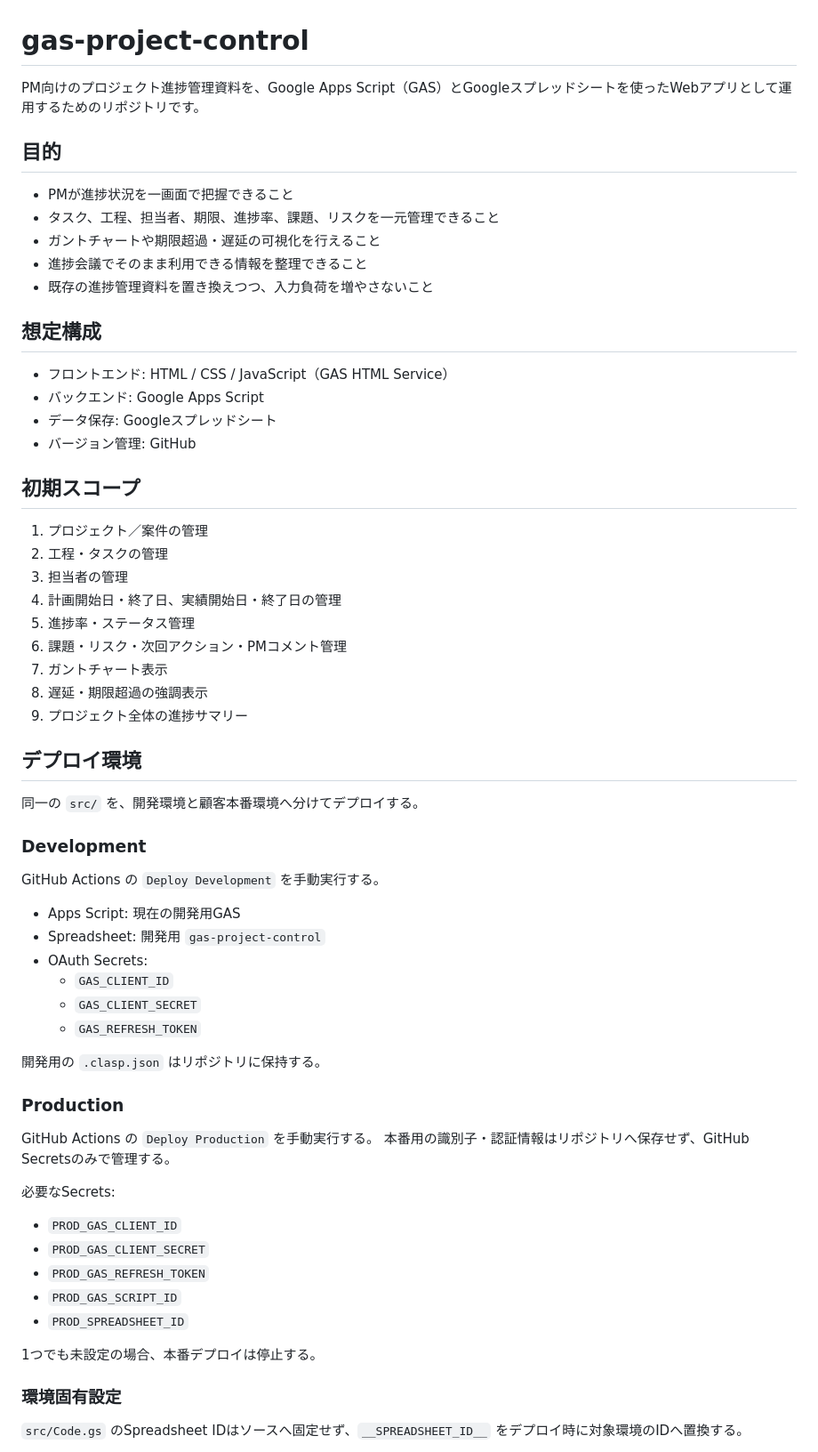
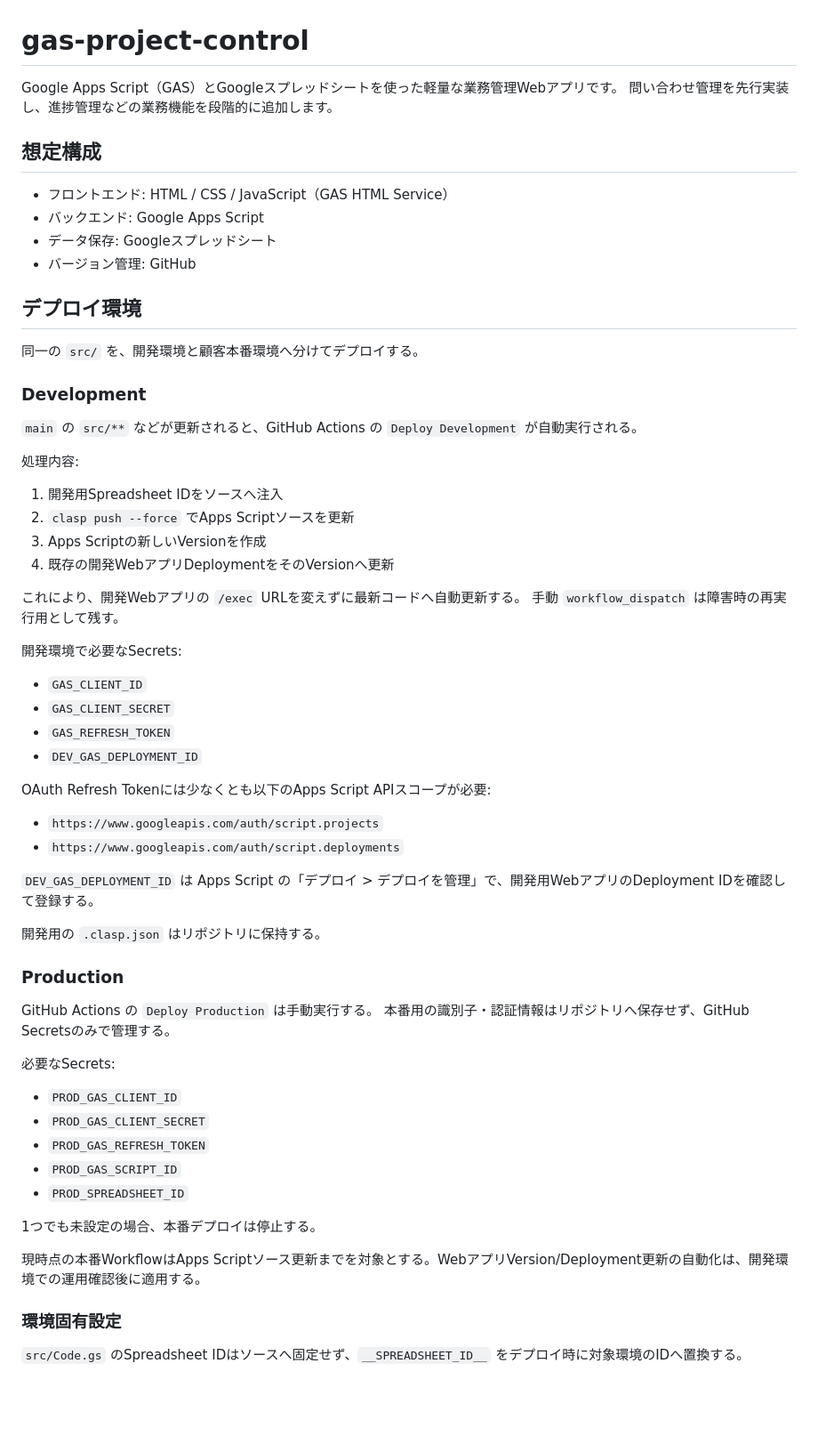
Before and after one commit to checktm/gas-project-control, a Markdown page: README.md, the part around one of its changes. Shown at 89% size. GitHub-like rendering; blank space fills up the shorter version.

Commit message:
Document automatic development web app deployment

```diff
--- a/README.md
+++ b/README.md
@@ -1,14 +1,7 @@
 # gas-project-control
 
-PM向けのプロジェクト進捗管理資料を、Google Apps Script（GAS）とGoogleスプレッドシートを使ったWebアプリとして運用するためのリポジトリです。
-
-## 目的
-
-- PMが進捗状況を一画面で把握できること
-- タスク、工程、担当者、期限、進捗率、課題、リスクを一元管理できること
-- ガントチャートや期限超過・遅延の可視化を行えること
-- 進捗会議でそのまま利用できる情報を整理できること
-- 既存の進捗管理資料を置き換えつつ、入力負荷を増やさないこと
+Google Apps Script（GAS）とGoogleスプレッドシートを使った軽量な業務管理Webアプリです。
+問い合わせ管理を先行実装し、進捗管理などの業務機能を段階的に追加します。
 
 ## 想定構成
 
@@ -17,38 +10,43 @@ PM向けのプロジェクト進捗管理資料を、Google Apps Script（GAS）
 - データ保存: Googleスプレッドシート
 - バージョン管理: GitHub
 
-## 初期スコープ
-
-1. プロジェクト／案件の管理
-2. 工程・タスクの管理
-3. 担当者の管理
-4. 計画開始日・終了日、実績開始日・終了日の管理
-5. 進捗率・ステータス管理
-6. 課題・リスク・次回アクション・PMコメント管理
-7. ガントチャート表示
-8. 遅延・期限超過の強調表示
-9. プロジェクト全体の進捗サマリー
-
 ## デプロイ環境
 
 同一の `src/` を、開発環境と顧客本番環境へ分けてデプロイする。
 
 ### Development
 
-GitHub Actions の `Deploy Development` を手動実行する。
+`main` の `src/**` などが更新されると、GitHub Actions の `Deploy Development` が自動実行される。
 
-- Apps Script: 現在の開発用GAS
-- Spreadsheet: 開発用 `gas-project-control`
-- OAuth Secrets:
-  - `GAS_CLIENT_ID`
-  - `GAS_CLIENT_SECRET`
-  - `GAS_REFRESH_TOKEN`
+処理内容:
+
+1. 開発用Spreadsheet IDをソースへ注入
+2. `clasp push --force` でApps Scriptソースを更新
+3. Apps Scriptの新しいVersionを作成
+4. 既存の開発WebアプリDeploymentをそのVersionへ更新
+
+これにより、開発Webアプリの `/exec` URLを変えずに最新コードへ自動更新する。
+手動 `workflow_dispatch` は障害時の再実行用として残す。
+
+開発環境で必要なSecrets:
+
+- `GAS_CLIENT_ID`
+- `GAS_CLIENT_SECRET`
+- `GAS_REFRESH_TOKEN`
+- `DEV_GAS_DEPLOYMENT_ID`
+
+OAuth Refresh Tokenには少なくとも以下のApps Script APIスコープが必要:
+
+- `https://www.googleapis.com/auth/script.projects`
+- `https://www.googleapis.com/auth/script.deployments`
+
+`DEV_GAS_DEPLOYMENT_ID` は Apps Script の「デプロイ > デプロイを管理」で、開発用WebアプリのDeployment IDを確認して登録する。
 
 開発用の `.clasp.json` はリポジトリに保持する。
 
 ### Production
 
-GitHub Actions の `Deploy Production` を手動実行する。
+GitHub Actions の `Deploy Production` は手動実行する。
 本番用の識別子・認証情報はリポジトリへ保存せず、GitHub Secretsのみで管理する。
 
 必要なSecrets:
@@ -60,6 +58,8 @@ GitHub Actions の `Deploy Production` を手動実行する。
 - `PROD_SPREADSHEET_ID`
 
 1つでも未設定の場合、本番デプロイは停止する。
+
+現時点の本番WorkflowはApps Scriptソース更新までを対象とする。WebアプリVersion/Deployment更新の自動化は、開発環境での運用確認後に適用する。
 
 ### 環境固有設定
 
```
Also changed, not shown: other parts of README.md (+1 -1 lines).
